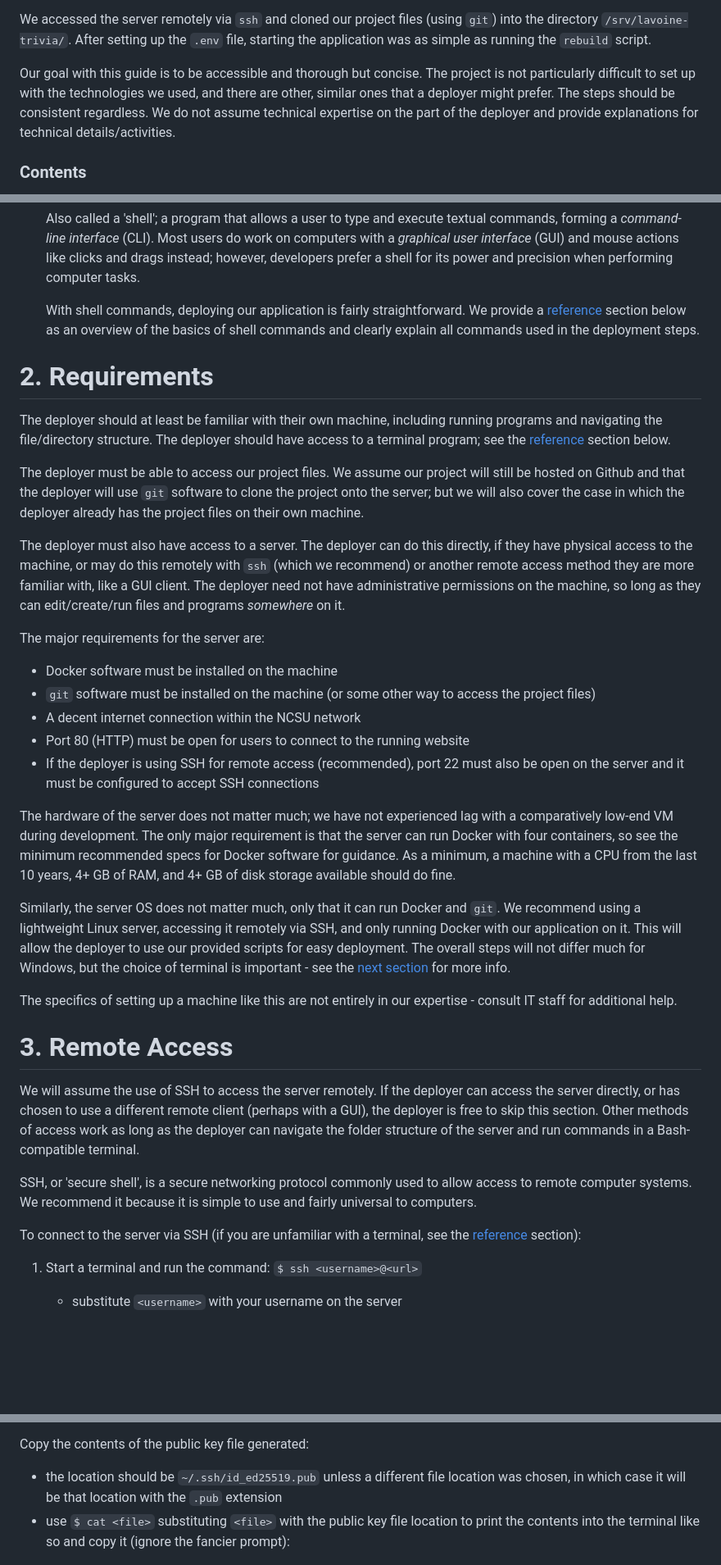
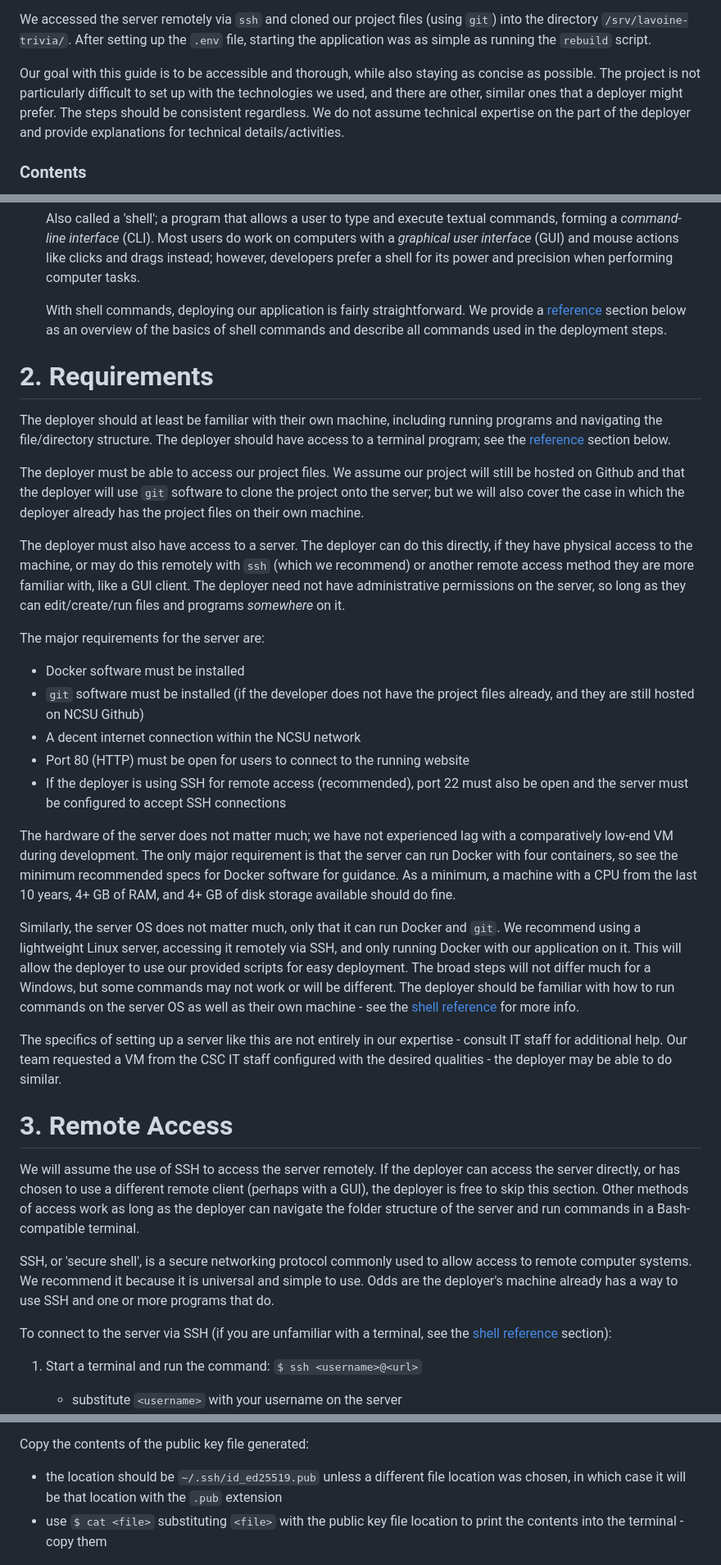
Before and after one commit to razvanbraha/trivia_game, a Markdown page: doc/Deployment Guide.md, 3 parts joined by grey strips. Shown at 82% size. GitHub-like rendering; blank space fills up the shorter version.

```diff
--- a/doc/Deployment Guide.md
+++ b/doc/Deployment Guide.md
@@ -19,7 +19,7 @@ During development, our team deployed the application for remote testing to a Vi
 
 We accessed the server remotely via `ssh` and cloned our project files (using `git`) into the directory `/srv/lavoine-trivia/`. After setting up the `.env` file, starting the application was as simple as running the `rebuild` script.
 
-Our goal with this guide is to be accessible and thorough but concise. The project is not particularly difficult to set up with the technologies we used, and there are other, similar ones that a deployer might prefer. The steps should be consistent regardless. We do not assume technical expertise on the part of the deployer and provide explanations for technical details/activities.
+Our goal with this guide is to be accessible and thorough, while also staying as concise as possible. The project is not particularly difficult to set up with the technologies we used, and there are other, similar ones that a deployer might prefer. The steps should be consistent regardless. We do not assume technical expertise on the part of the deployer and provide explanations for technical details/activities.
 
 ### Contents
 1. [Terminology](#1-terminology)
@@ -69,7 +69,7 @@ We will use a handful of terms we are familiar with as developers throughout thi
 
     Also called a 'shell'; a program that allows a user to type and execute textual commands, forming a *command-line interface* (CLI). Most users do work on computers with a *graphical user interface* (GUI) and mouse actions like clicks and drags instead; however, developers prefer a shell for its power and precision when performing computer tasks.
 
-    With shell commands, deploying our application is fairly straightforward. We provide a [reference](#shell-reference) section below as an overview of the basics of shell commands and clearly explain all commands used in the deployment steps.
+    With shell commands, deploying our application is fairly straightforward. We provide a [reference](#shell-reference) section below as an overview of the basics of shell commands and describe all commands used in the deployment steps.
 
 # 2. Requirements
 
@@ -77,29 +77,28 @@ The deployer should at least be familiar with their own machine, including runni
 
 The deployer must be able to access our project files. We assume our project will still be hosted on Github and that the deployer will use `git` software to clone the project onto the server; but we will also cover the case in which the deployer already has the project files on their own machine.
 
-The deployer must also have access to a server. The deployer can do this directly, if they have physical access to the machine, or may do this remotely with `ssh` (which we recommend) or another remote access method they are more familiar with, like a GUI client. The deployer need not have administrative permissions on the machine, so long as they can edit/create/run files and programs *somewhere* on it.
+The deployer must also have access to a server. The deployer can do this directly, if they have physical access to the machine, or may do this remotely with `ssh` (which we recommend) or another remote access method they are more familiar with, like a GUI client. The deployer need not have administrative permissions on the server, so long as they can edit/create/run files and programs *somewhere* on it.
 
 The major requirements for the server are:
-- Docker software must be installed on the machine
-- `git` software must be installed on the machine (or some other way to access the project files)
+- Docker software must be installed
+- `git` software must be installed (if the developer does not have the project files already, and they are still hosted on NCSU Github)
 - A decent internet connection within the NCSU network
 - Port 80 (HTTP) must be open for users to connect to the running website
-- If the deployer is using SSH for remote access (recommended), port 22 must also be open on the server and it must be configured to accept SSH connections
+- If the deployer is using SSH for remote access (recommended), port 22 must also be open and the server must be configured to accept SSH connections
 
 The hardware of the server does not matter much; we have not experienced lag with a comparatively low-end VM during development. The only major requirement is that the server can run Docker with four containers, so see the minimum recommended specs for Docker software for guidance. As a minimum, a machine with a CPU from the last 10 years, 4+ GB of RAM, and 4+ GB of disk storage available should do fine.
 
-Similarly, the server OS does not matter much, only that it can run Docker and `git`. We recommend using a lightweight Linux server, accessing it remotely via SSH, and only running Docker with our application on it. This will allow the deployer to use our provided scripts for easy deployment. The overall steps will not differ much for Windows, but the choice of terminal is important -  see the [next section](#shell-reference) for more info.
+Similarly, the server OS does not matter much, only that it can run Docker and `git`. We recommend using a lightweight Linux server, accessing it remotely via SSH, and only running Docker with our application on it. This will allow the deployer to use our provided scripts for easy deployment. The broad steps will not differ much for a Windows, but some commands may not work or will be different. The deployer should be familiar with how to run commands on the server OS as well as their own machine -  see the [shell reference](#shell-reference) for more info.
 
-The specifics of setting up a machine like this are not entirely in our expertise - consult IT staff for additional help.
-
+The specifics of setting up a server like this are not entirely in our expertise - consult IT staff for additional help. Our team requested a VM from the CSC IT staff configured with the desired qualities - the deployer may be able to do similar.
 
 # 3. Remote Access
 
 We will assume the use of SSH to access the server remotely. If the deployer can access the server directly, or has chosen to use a different remote client (perhaps with a GUI), the deployer is free to skip this section. Other methods of access work as long as the deployer can navigate the folder structure of the server and run commands in a Bash-compatible terminal.
 
-SSH, or 'secure shell', is a secure networking protocol commonly used to allow access to remote computer systems. We recommend it because it is simple to use and fairly universal to computers.
+SSH, or 'secure shell', is a secure networking protocol commonly used to allow access to remote computer systems. We recommend it because it is universal and simple to use. Odds are the deployer's machine already has a way to use SSH and one or more programs that do.
 
-To connect to the server via SSH (if you are unfamiliar with a terminal, see the [reference](#shell-reference) section):
+To connect to the server via SSH (if you are unfamiliar with a terminal, see the [shell reference](#shell-reference) section):
 
 
 1. Start a terminal and run the command: `$ ssh <username>@<url>`
@@ -170,7 +172,7 @@ To generate an `ssh` key (while already on the server):
 
 Copy the contents of the public key file generated:
 - the location should be `~/.ssh/id_ed25519.pub` unless a different file location was chosen, in which case it will be that location with the `.pub` extension
-- use `$ cat <file>` substituting `<file>` with the public key file location to print the contents into the terminal like so and copy it (ignore the fancier prompt):
+- use `$ cat <file>` substituting `<file>` with the public key file location to print the contents into the terminal - copy them
 
 ![](./img/cat-ssh-key.png)
 
```
Also changed, not shown: other parts of doc/Deployment Guide.md (+98 -16 lines).
